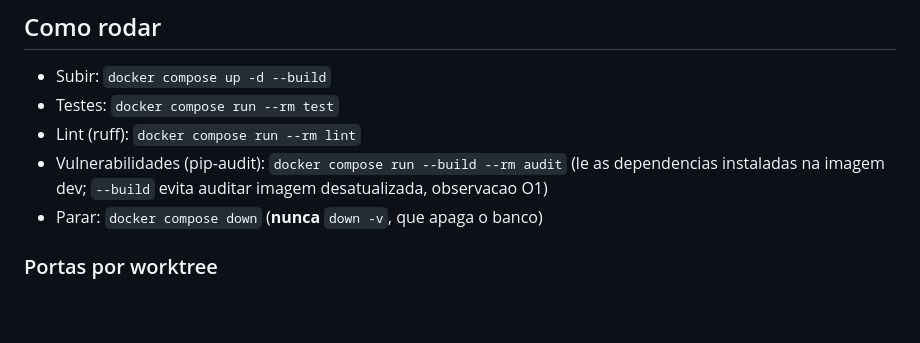
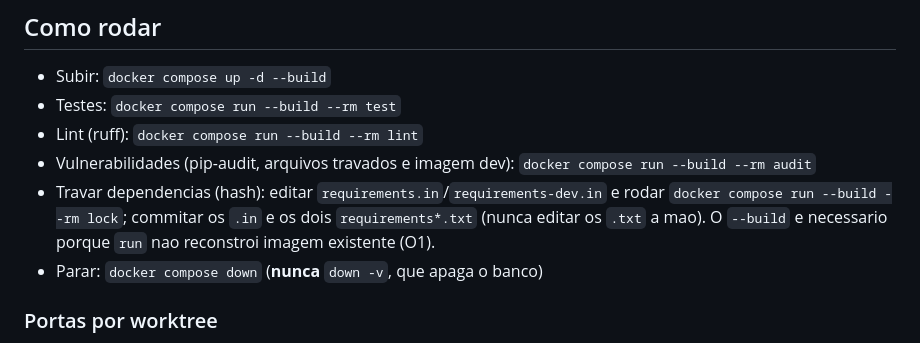
Before and after one commit to IgorCdeLima/lab, a Markdown page: CLAUDE.md, the part around the change. Drawn GitHub-style; blank space fills up the shorter version.

Commit message:
docs(lab): comandos com --build no CLAUDE.md e ADR-0003 aceito (T-0009)
Atende o ADM-0014 (itens 1 a 3).

Tarefa: T-0009
Modelo: claude-opus-5-5
Co-Authored-By: Claude Opus 5.5 <noreply@anthropic.com>
Agente: administrador

```diff
--- a/CLAUDE.md
+++ b/CLAUDE.md
@@ -11,9 +11,10 @@ Ver `docs/adr/ADR-0001 Stack do projeto.md`: Python + FastAPI (páginas renderiz
 ## Como rodar
 
 - Subir: `docker compose up -d --build`
-- Testes: `docker compose run --rm test`
-- Lint (ruff): `docker compose run --rm lint`
-- Vulnerabilidades (pip-audit): `docker compose run --build --rm audit` (le as dependencias instaladas na imagem dev; `--build` evita auditar imagem desatualizada, observacao O1)
+- Testes: `docker compose run --build --rm test`
+- Lint (ruff): `docker compose run --build --rm lint`
+- Vulnerabilidades (pip-audit, arquivos travados e imagem dev): `docker compose run --build --rm audit`
+- Travar dependencias (hash): editar `requirements.in`/`requirements-dev.in` e rodar `docker compose run --build --rm lock`; commitar os `.in` e os dois `requirements*.txt` (nunca editar os `.txt` a mao). O `--build` e necessario porque `run` nao reconstroi imagem existente (O1).
 - Parar: `docker compose down` (**nunca** `down -v`, que apaga o banco)
 
 ### Portas por worktree
```
Also changed, not shown: docs/adr/ADR-0003 Dependencias travadas com hash via pip-tools.md (+1 -1 lines), docs/requisitos/requisitos.md (+1 -1 lines).
